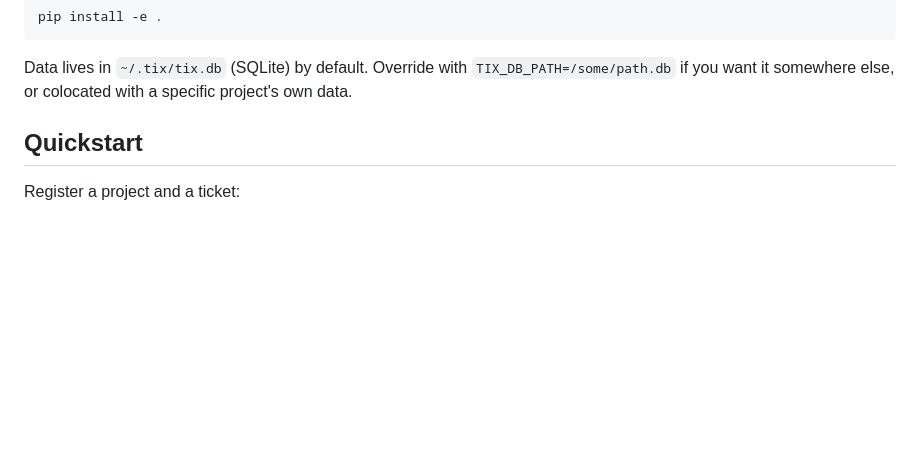
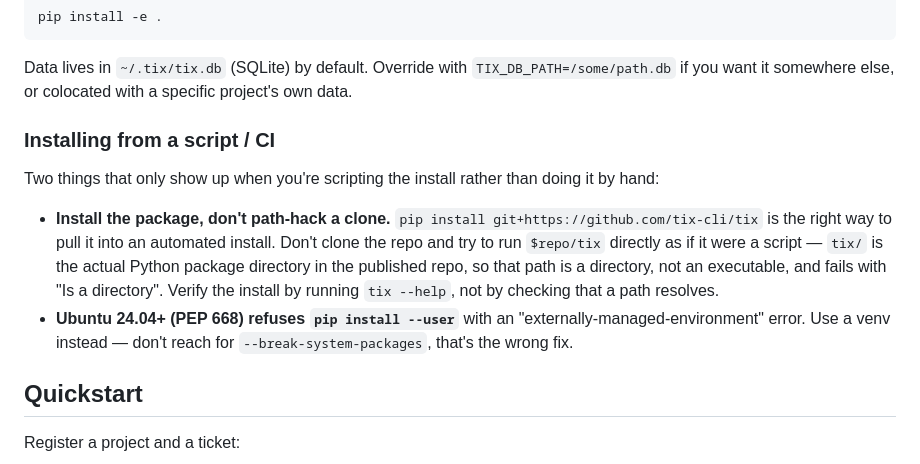
Before and after one commit to tinytools-cli/tix, a Markdown page: README.md, the part around the change. Drawn GitHub-style; blank space fills up the shorter version.

Commit message:
docs: README -- installing tix into an automated script/CI (path-hacking a clone vs pip install, Ubuntu 24.04 PEP 668)
Learned by Ben building a fleet installer that pulls tix via
'pip install git+...': cloning and running $repo/tix directly breaks
because tix/ is the actual package directory in the published repo, not a
script. And Ubuntu 24.04's PEP 668 blocks --user installs -- needs a venv,
not --break-system-packages. Docs-only, no version bump.

```diff
--- a/README.md
+++ b/README.md
@@ -28,6 +28,18 @@ pip install -e .
 
 Data lives in `~/.tix/tix.db` (SQLite) by default. Override with `TIX_DB_PATH=/some/path.db`
 if you want it somewhere else, or colocated with a specific project's own data.
+
+### Installing from a script / CI
+
+Two things that only show up when you're scripting the install rather than doing it by hand:
+
+- **Install the package, don't path-hack a clone.** `pip install git+https://github.com/tix-cli/tix`
+  is the right way to pull it into an automated install. Don't clone the repo and try to run
+  `$repo/tix` directly as if it were a script — `tix/` is the actual Python package directory in
+  the published repo, so that path is a directory, not an executable, and fails with "Is a
+  directory". Verify the install by running `tix --help`, not by checking that a path resolves.
+- **Ubuntu 24.04+ (PEP 668) refuses `pip install --user`** with an "externally-managed-environment"
+  error. Use a venv instead — don't reach for `--break-system-packages`, that's the wrong fix.
 
 ## Quickstart
 
```
